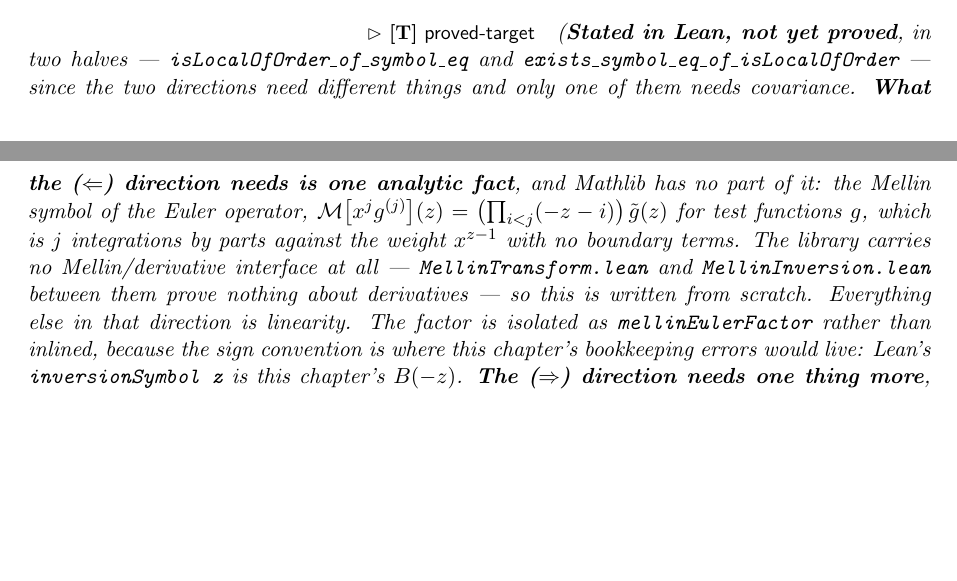
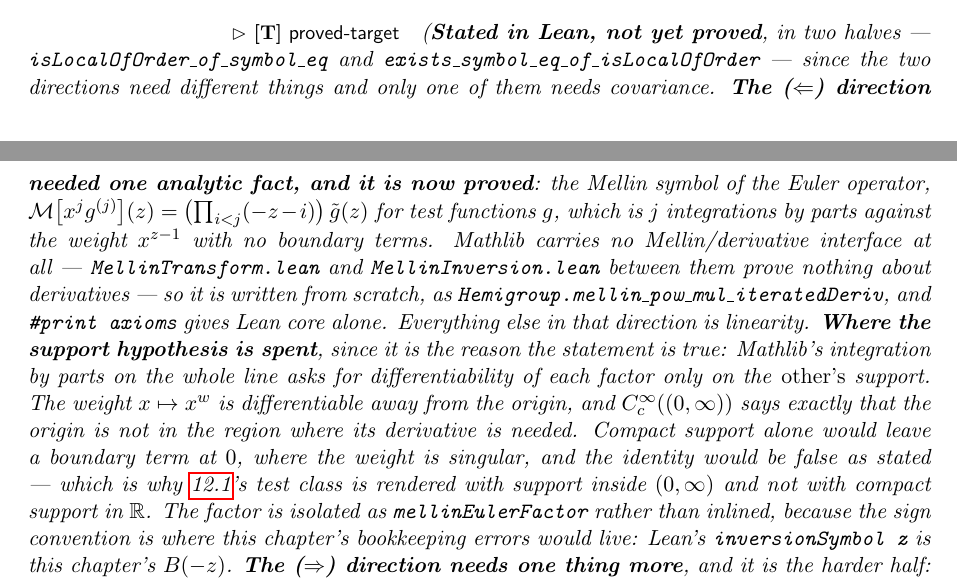
Before and after one commit to danielfagerstrom/hemigroup-causal-scale-space-kernels, a LaTeX thesis (blueprint/src/print.tex, which reads blueprint/src/parts/12-locality.tex): two parts of pages 54 and 55 of 60, joined at a grey line, cut so that both start at the same text, the shorter picture padded with empty space. Compiled offline with pdfLaTeX.

Commit message:
The Mellin symbol of the Euler operator, which Mathlib does not have
lem:local-polynomial-symbol's (⇐) direction rests on one analytic fact:

  M[x ↦ x^j g^(j)(x)](z) = (∏_{i<j} (-z-i)) · M[g](z)

for g smooth and compactly supported inside (0,∞) — that is, θ = x∂ₓ has Mellin
symbol -z, applied j times. MellinTransform.lean and MellinInversion.lean between
them prove NOTHING relating the Mellin transform to a derivative, so this is written
from scratch. #print axioms gives Lean core alone.

The route that made it short. Mathlib's integration by parts on the whole line,
integral_mul_deriv_eq_deriv_mul_of_integrable, asks for differentiability of each
factor only on the OTHER's support. That is exactly the shape this needs: the weight
x ↦ x^w is differentiable away from the origin, and tsupport g ⊆ Ioi 0 says precisely
that the origin is not where its derivative is wanted. No interval integrals, no
extraction of a containing [a,b], no boundary terms to kill by hand — the support
hypothesis does all of it.

This is also where that hypothesis EARNS its place in def:locality-pmp. With only
HasCompactSupport in ℝ the boundary term at 0 survives, the weight is singular there,
and the identity is false as stated. Recorded in both the Lean docstring and the
blueprint node, since a reader cannot see it from the statement.

The induction moves the shift into the exponent rather than the function:

  ∫ x^{z-1+(j+1)} g^{(j+1)} = ∫ x^{(z+1)-1+j} (g')^{(j)}

which is the hypothesis at z+1 for g', followed by one integration by parts. The
constant then satisfies E_{j+1}(z) = -z·E_j(z+1) — Finset.prod_range_succ', the
version that peels the FIRST factor.

Supporting material: IsTestFunction is closed under deriv and iteratedDeriv;
hasDerivAt_ofReal_cpow covers w = 0, which Mathlib's version excludes and where the
formula holds anyway (constant 1, derivative 0·x⁻¹ = 0) — a side condition at one
exponent would propagate through an induction that runs over all of them.

IsTestFunction and mellinEulerFactor moved out of Skeleton/ into MellinEuler.lean:
they are no longer target types but the vocabulary of a proved theorem.

Chapter 12's (⇐) direction now needs no analysis, only mellin_inversionOperator_eq
and Mellin injectivity. Two sorries left in Skeleton/Chapter12.lean.

Co-Authored-By: Claude Opus 5 (1M context) <noreply@anthropic.com>

```diff
--- a/blueprint/src/parts/12-locality.tex
+++ b/blueprint/src/parts/12-locality.tex
@@ -82,16 +82,25 @@ covariance built into the Mellin class forces the coefficients
 \texttt{isLocalOfOrder\_of\_symbol\_eq} and
 \texttt{exists\_symbol\_eq\_of\_isLocalOfOrder} --- since the two directions need different
 things and only one of them needs covariance.
-\textbf{What the ($\Leftarrow$) direction needs is one analytic fact}, and Mathlib has no part of
-it: the Mellin symbol of the Euler operator,
+\textbf{The ($\Leftarrow$) direction needed one analytic fact, and it is now proved}: the Mellin
+symbol of the Euler operator,
 $\mathcal{M}\bigl[x^{j} g^{(j)}\bigr](z) = \bigl(\prod_{i<j}(-z-i)\bigr)\,\tilde g(z)$ for test
 functions $g$, which is $j$ integrations by parts against the weight $x^{z-1}$ with no boundary
-terms. The library carries no Mellin/derivative interface at all --- \texttt{MellinTransform.lean}
-and \texttt{MellinInversion.lean} between them prove nothing about derivatives --- so this is
-written from scratch. Everything else in that direction is linearity. The factor is isolated as
-\texttt{mellinEulerFactor} rather than inlined, because the sign convention is where this
-chapter's bookkeeping errors would live: Lean's \texttt{inversionSymbol z} is this chapter's
-$B(-z)$.
+terms. Mathlib carries no Mellin/derivative interface at all --- \texttt{MellinTransform.lean} and
+\texttt{MellinInversion.lean} between them prove nothing about derivatives --- so it is written
+from scratch, as \texttt{Hemigroup.mellin\_pow\_mul\_iteratedDeriv}, and \texttt{\#print axioms}
+gives Lean core alone. Everything else in that direction is linearity.
+\textbf{Where the support hypothesis is spent}, since it is the reason the statement is true:
+Mathlib's integration by parts on the whole line asks for differentiability of each factor only on
+the \emph{other's} support. The weight $x \mapsto x^{w}$ is differentiable away from the origin,
+and $C_c^\infty((0,\infty))$ says exactly that the origin is not in the region where its
+derivative is needed. Compact support alone would leave a boundary term at $0$, where the weight
+is singular, and the identity would be false as stated --- which is why \ref{def:locality-pmp}'s
+test class is rendered with support inside $(0,\infty)$ and not with compact support in
+$\mathbb{R}$.
+The factor is isolated as \texttt{mellinEulerFactor} rather than inlined, because the sign
+convention is where this chapter's bookkeeping errors would live: Lean's
+\texttt{inversionSymbol z} is this chapter's $B(-z)$.
 \textbf{The ($\Rightarrow$) direction needs one thing more}, and it is the harder half: that a
 differential expression is determined by its coefficients, so that comparing coefficients of
 $g^{(j)}(x/\sigma)$ is licensed. In Lean that is a prescribed-jet test-function construction, and
```
Also changed, not shown: 4 other files.
